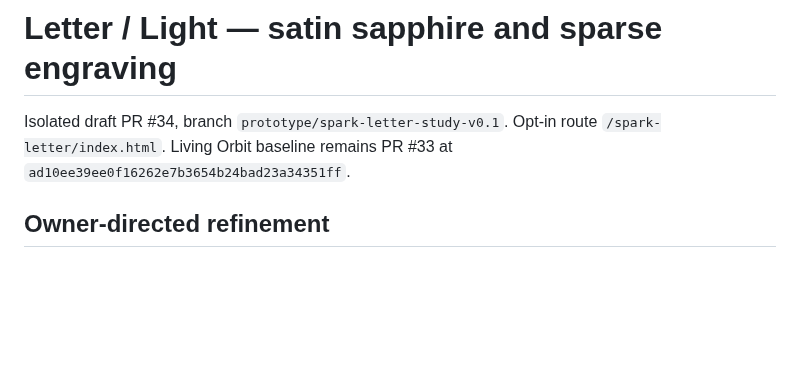
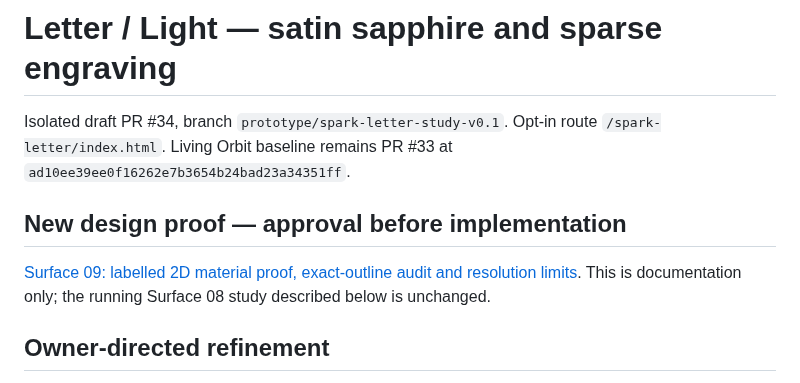
Before and after one commit to qariAI/qariai-spatial, a Markdown page: docs/spark-letter/README.md, the part around the change. Rendered like a GitHub page; blank space fills up the shorter version.

Commit message:
Document exact-outline surface design proof for visual approval

```diff
--- a/docs/spark-letter/README.md
+++ b/docs/spark-letter/README.md
@@ -1,6 +1,10 @@
 # Letter / Light — satin sapphire and sparse engraving
 
 Isolated draft PR #34, branch `prototype/spark-letter-study-v0.1`. Opt-in route `/spark-letter/index.html`. Living Orbit baseline remains PR #33 at `ad10ee39ee0f16262e7b3654b24bad23a34351ff`.
+
+## New design proof — approval before implementation
+
+[Surface 09: labelled 2D material proof, exact-outline audit and resolution limits](proof-09/README.md). This is documentation only; the running Surface 08 study described below is unchanged.
 
 ## Owner-directed refinement
 
```
Also changed, not shown: docs/spark-letter/proof-09/face-proof.png (added), docs/spark-letter/proof-09/labelled-proof.png (added), 5 other files.
